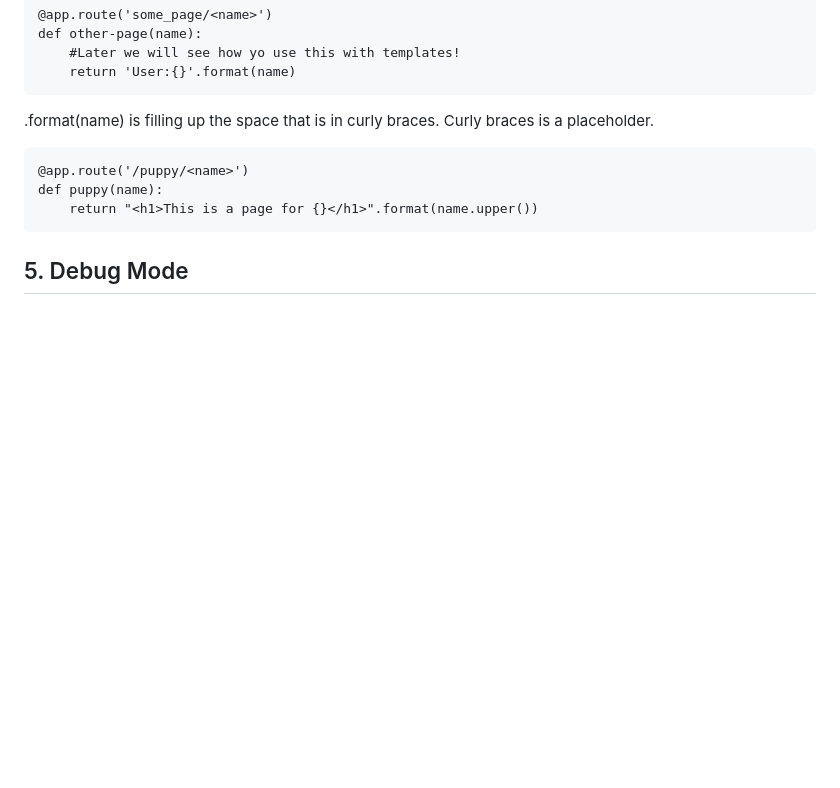
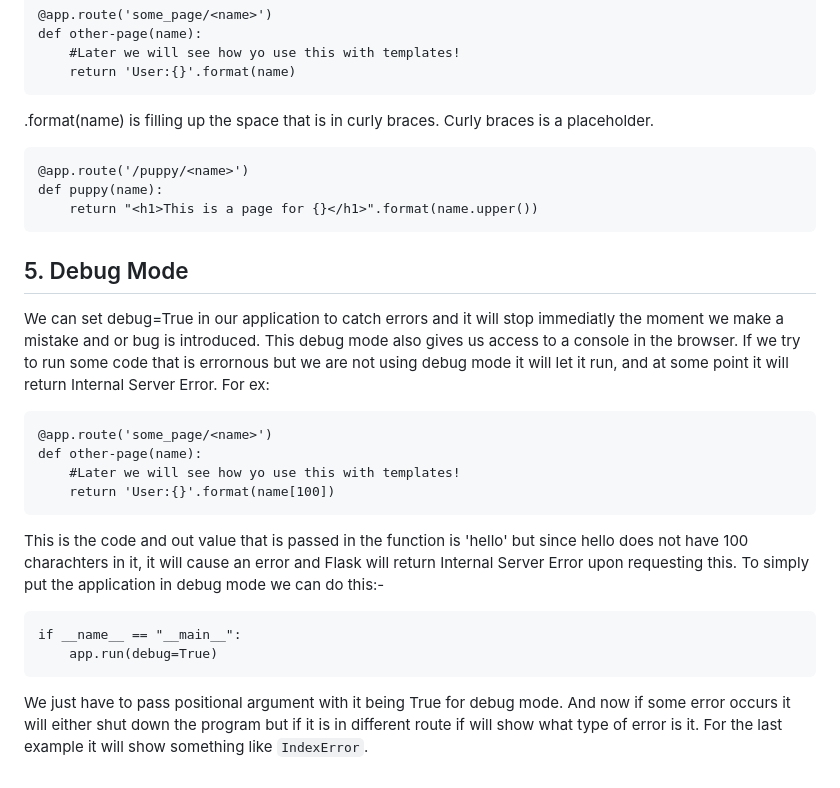
Before and after one commit to ashkjain/python-flask-bootcamp, a Markdown page: 6.flask-basics/readme.md, the part around the change. Rendered like a GitHub page; blank space fills up the shorter version.

Commit message:
Added more readme for Debug and added debug=True

````diff
--- a/6.flask-basics/readme.md
+++ b/6.flask-basics/readme.md
@@ -56,3 +56,18 @@ def puppy(name):
 ```
 
 ## 5. Debug Mode
+We can set debug=True in our application to catch errors and it will stop immediatly the moment we make a mistake and or bug is introduced. This debug mode also gives us access to a console in the browser.
+If we try to run some code that is errornous but we are not using debug mode it will let it run, and at some point it will return Internal Server Error. For ex:
+```
+@app.route('some_page/<name>')
+def other-page(name):
+    #Later we will see how yo use this with templates!
+    return 'User:{}'.format(name[100])
+```
+This is the code and out value that is passed in the function is 'hello' but since hello does not have 100 charachters in it, it will cause an error and Flask will return Internal Server Error upon requesting this.
+To simply put the application in debug mode we can do this:-
+```
+if __name__ == "__main__":
+    app.run(debug=True)
+```
+We just have to pass positional argument with it being True for debug mode. And now if some error occurs it will either shut down the program but if it is in different route if will show what type of error is it. For the last example it will show something like `IndexError`.
````
